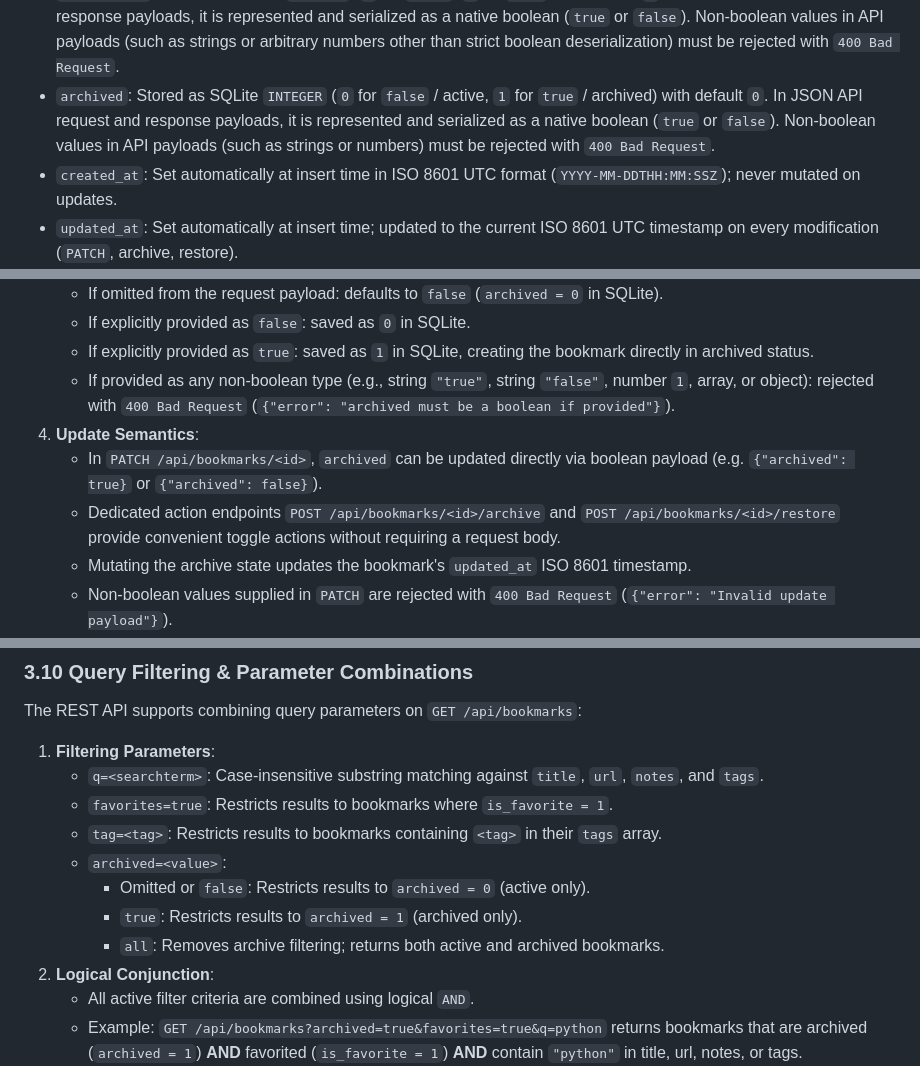
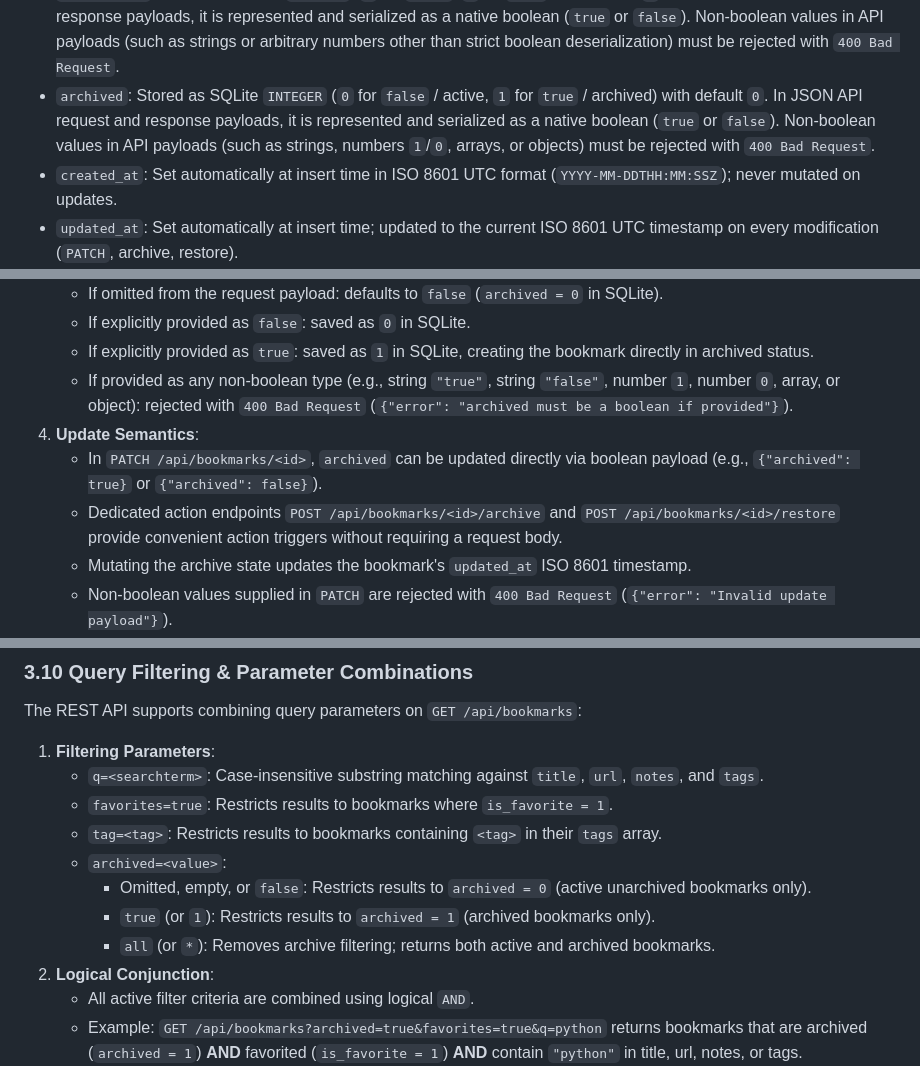
Before and after one commit to rodhayl/herdr-orchestrator, a Markdown page: examples/minilinks/SPEC.md, 3 parts joined by grey strips. GitHub-like rendering.

```diff
--- a/examples/minilinks/SPEC.md
+++ b/examples/minilinks/SPEC.md
@@ -70,7 +70,7 @@ CREATE TABLE IF NOT EXISTS bookmarks (
   - Tags are stripped of leading/trailing whitespace, and empty strings are pruned. Duplicate tags within the same bookmark are deduplicated while preserving order.
   - Stored in SQLite as a JSON array string `TEXT DEFAULT '[]'`. In all API responses, it is serialized as a native JSON array of strings (`[]` when empty).
 - `is_favorite`: Stored as SQLite `INTEGER` (`0` for `false`, `1` for `true`) with default `0`. In JSON API request and response payloads, it is represented and serialized as a native boolean (`true` or `false`). Non-boolean values in API payloads (such as strings or arbitrary numbers other than strict boolean deserialization) must be rejected with `400 Bad Request`.
-- `archived`: Stored as SQLite `INTEGER` (`0` for `false` / active, `1` for `true` / archived) with default `0`. In JSON API request and response payloads, it is represented and serialized as a native boolean (`true` or `false`). Non-boolean values in API payloads (such as strings or numbers) must be rejected with `400 Bad Request`.
+- `archived`: Stored as SQLite `INTEGER` (`0` for `false` / active, `1` for `true` / archived) with default `0`. In JSON API request and response payloads, it is represented and serialized as a native boolean (`true` or `false`). Non-boolean values in API payloads (such as strings, numbers `1`/`0`, arrays, or objects) must be rejected with `400 Bad Request`.
 - `created_at`: Set automatically at insert time in ISO 8601 UTC format (`YYYY-MM-DDTHH:MM:SSZ`); never mutated on updates.
 - `updated_at`: Set automatically at insert time; updated to the current ISO 8601 UTC timestamp on every modification (`PATCH`, archive, restore).
 
@@ -151,10 +151,10 @@ The `archived` attribute provides soft-archival capabilities for bookmarks, allo
    - If omitted from the request payload: defaults to `false` (`archived = 0` in SQLite).
    - If explicitly provided as `false`: saved as `0` in SQLite.
    - If explicitly provided as `true`: saved as `1` in SQLite, creating the bookmark directly in archived status.
-   - If provided as any non-boolean type (e.g., string `"true"`, string `"false"`, number `1`, array, or object): rejected with `400 Bad Request` (`{"error": "archived must be a boolean if provided"}`).
+   - If provided as any non-boolean type (e.g., string `"true"`, string `"false"`, number `1`, number `0`, array, or object): rejected with `400 Bad Request` (`{"error": "archived must be a boolean if provided"}`).
 4. **Update Semantics**:
-   - In `PATCH /api/bookmarks/<id>`, `archived` can be updated directly via boolean payload (e.g. `{"archived": true}` or `{"archived": false}`).
-   - Dedicated action endpoints `POST /api/bookmarks/<id>/archive` and `POST /api/bookmarks/<id>/restore` provide convenient toggle actions without requiring a request body.
+   - In `PATCH /api/bookmarks/<id>`, `archived` can be updated directly via boolean payload (e.g., `{"archived": true}` or `{"archived": false}`).
+   - Dedicated action endpoints `POST /api/bookmarks/<id>/archive` and `POST /api/bookmarks/<id>/restore` provide convenient action triggers without requiring a request body.
    - Mutating the archive state updates the bookmark's `updated_at` ISO 8601 timestamp.
    - Non-boolean values supplied in `PATCH` are rejected with `400 Bad Request` (`{"error": "Invalid update payload"}`).
 5. **Archive Filtering & Default Visibility**:
@@ -540,9 +540,9 @@ The REST API supports combining query parameters on `GET /api/bookmarks`:
    - `favorites=true`: Restricts results to bookmarks where `is_favorite = 1`.
    - `tag=<tag>`: Restricts results to bookmarks containing `<tag>` in their `tags` array.
    - `archived=<value>`:
-     - Omitted or `false`: Restricts results to `archived = 0` (active only).
-     - `true`: Restricts results to `archived = 1` (archived only).
-     - `all`: Removes archive filtering; returns both active and archived bookmarks.
+     - Omitted, empty, or `false`: Restricts results to `archived = 0` (active unarchived bookmarks only).
+     - `true` (or `1`): Restricts results to `archived = 1` (archived bookmarks only).
+     - `all` (or `*`): Removes archive filtering; returns both active and archived bookmarks.
 2. **Logical Conjunction**:
    - All active filter criteria are combined using logical `AND`.
    - Example: `GET /api/bookmarks?archived=true&favorites=true&q=python` returns bookmarks that are archived (`archived = 1`) **AND** favorited (`is_favorite = 1`) **AND** contain `"python"` in title, url, notes, or tags.
```
Also changed, not shown: other parts of examples/minilinks/SPEC.md (+37 -17 lines).
